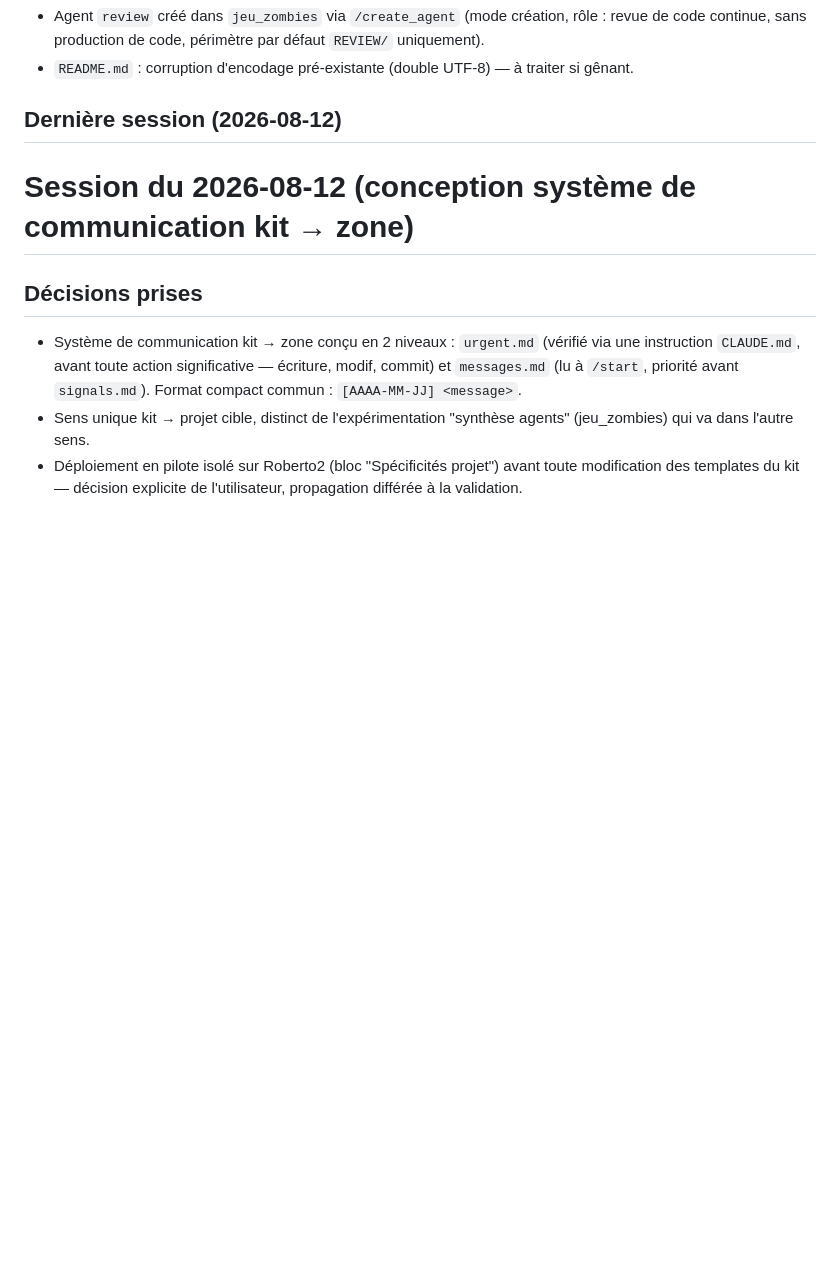
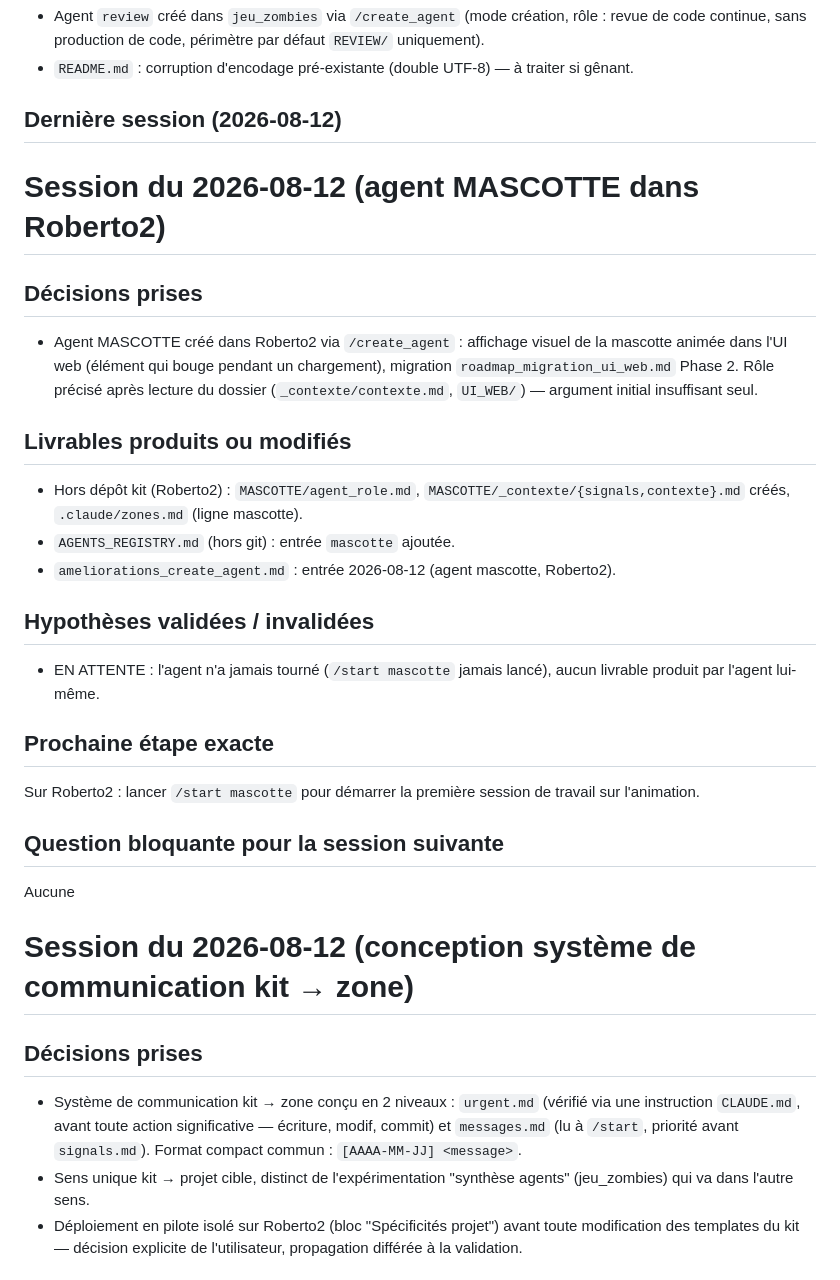
Before and after one commit to ServOMorph/claude-vibecoding-kit, a Markdown page: _contexte/signals.md, the part around the change. Rendered like a GitHub page; blank space fills up the shorter version.

```diff
--- a/_contexte/signals.md
+++ b/_contexte/signals.md
@@ -22,6 +22,25 @@
 
 ## Dernière session (2026-08-12)
 <!-- Écrasé intégralement par /close. Synthèse < 25 lignes. -->
+
+# Session du 2026-08-12 (agent MASCOTTE dans Roberto2)
+
+## Décisions prises
+- Agent MASCOTTE créé dans Roberto2 via `/create_agent` : affichage visuel de la mascotte animée dans l'UI web (élément qui bouge pendant un chargement), migration `roadmap_migration_ui_web.md` Phase 2. Rôle précisé après lecture du dossier (`_contexte/contexte.md`, `UI_WEB/`) — argument initial insuffisant seul.
+
+## Livrables produits ou modifiés
+- Hors dépôt kit (Roberto2) : `MASCOTTE/agent_role.md`, `MASCOTTE/_contexte/{signals,contexte}.md` créés, `.claude/zones.md` (ligne mascotte).
+- `AGENTS_REGISTRY.md` (hors git) : entrée `mascotte` ajoutée.
+- `ameliorations_create_agent.md` : entrée 2026-08-12 (agent mascotte, Roberto2).
+
+## Hypothèses validées / invalidées
+- EN ATTENTE : l'agent n'a jamais tourné (`/start mascotte` jamais lancé), aucun livrable produit par l'agent lui-même.
+
+## Prochaine étape exacte
+Sur Roberto2 : lancer `/start mascotte` pour démarrer la première session de travail sur l'animation.
+
+## Question bloquante pour la session suivante
+Aucune
 
 # Session du 2026-08-12 (conception système de communication kit → zone)
 
```
Also changed, not shown: ameliorations_create_agent.md (+15 -0 lines).
